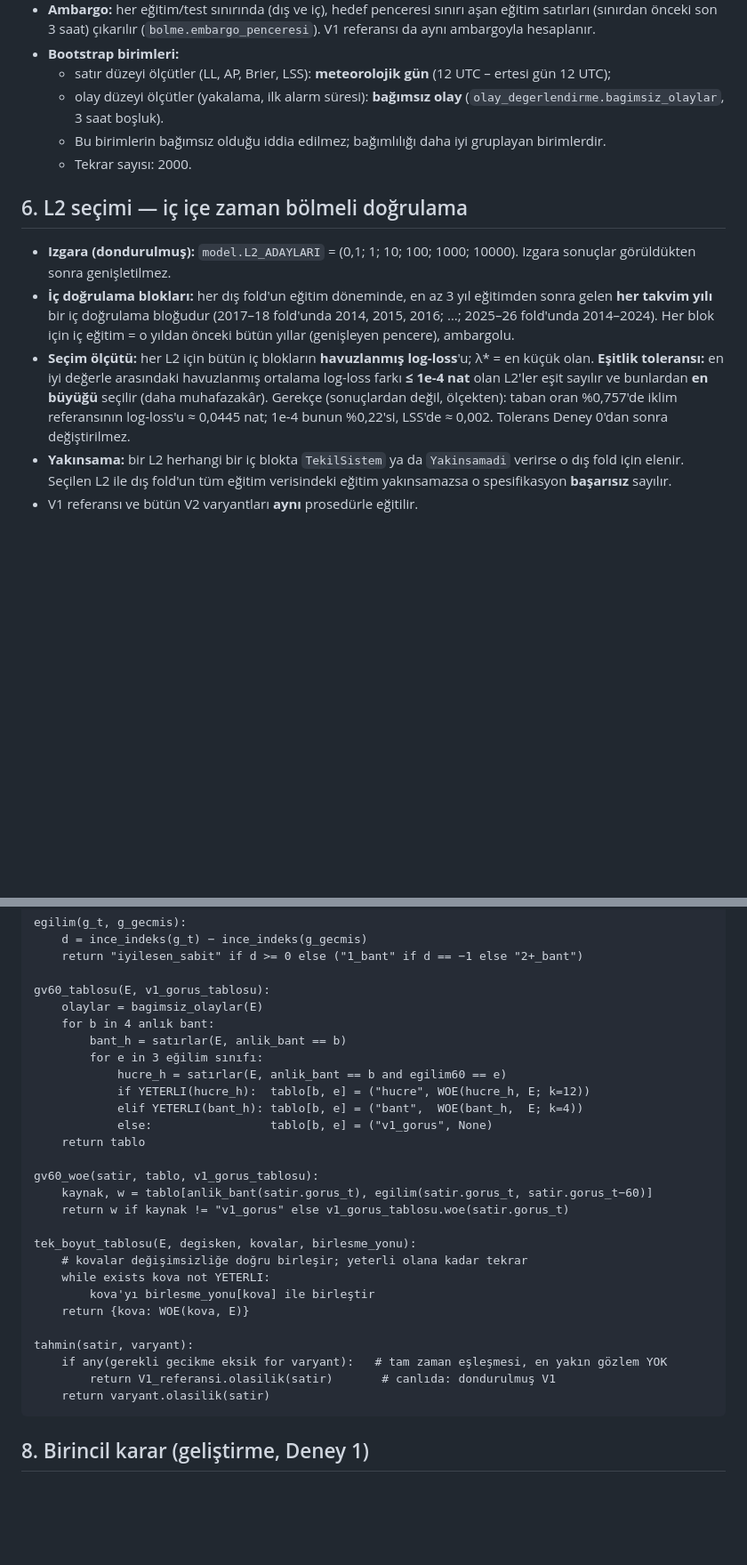
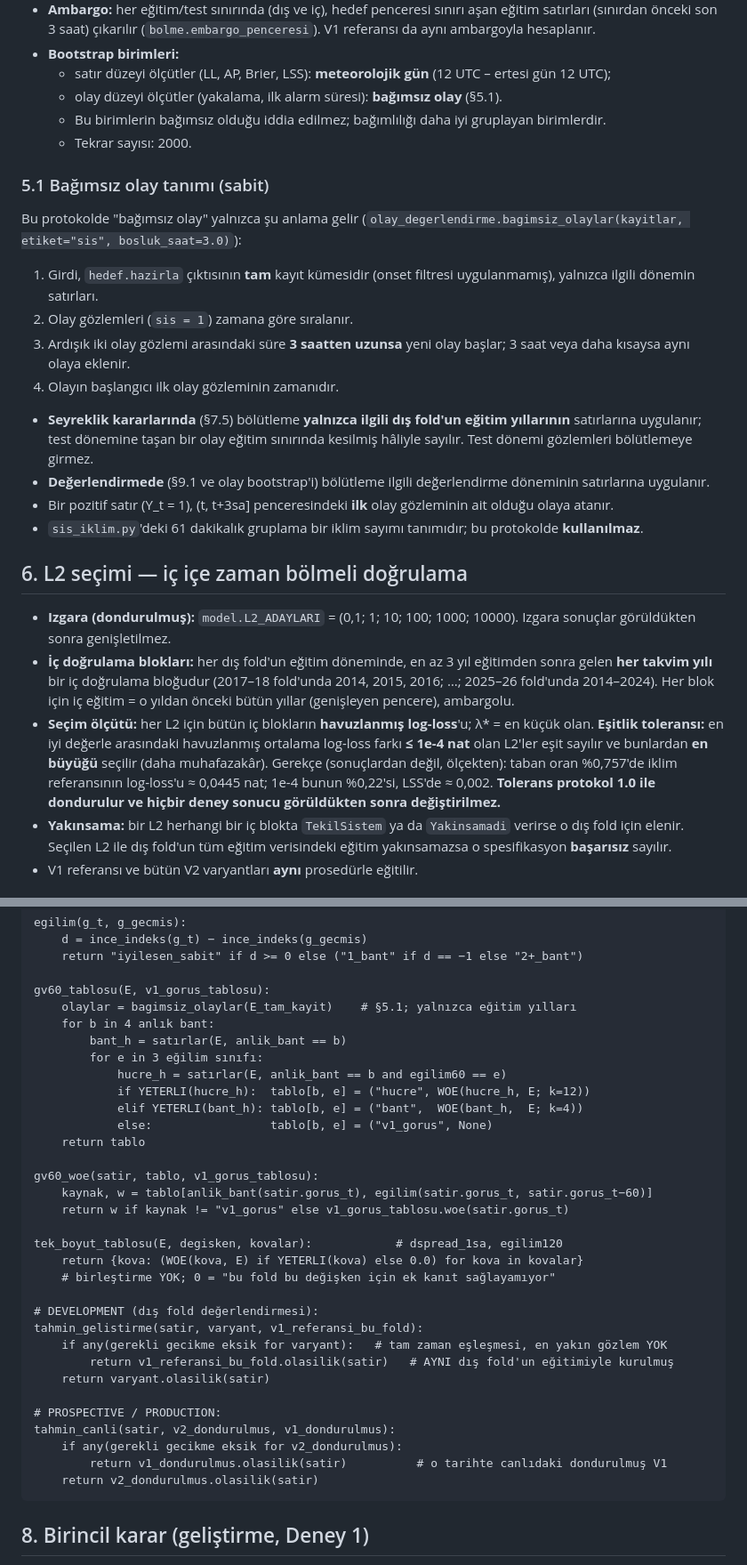
Before and after one commit to atakanoskay1-creator/ltfj-bot, a Markdown page: sis_modeli/V2_PROTOKOL.md, 2 parts joined by grey strips. Shown at 89% size. Rendered like a GitHub page; blank space fills up the shorter version.

````diff
--- a/sis_modeli/V2_PROTOKOL.md
+++ b/sis_modeli/V2_PROTOKOL.md
@@ -84,10 +84,32 @@ Deney 0 raporu Deney 1'den önce yazılır ve bu protokolün eki olur.
   - satır düzeyi ölçütler (LL, AP, Brier, LSS): **meteorolojik gün**
     (12 UTC – ertesi gün 12 UTC);
   - olay düzeyi ölçütler (yakalama, ilk alarm süresi): **bağımsız olay**
-    (`olay_degerlendirme.bagimsiz_olaylar`, 3 saat boşluk).
+    (§5.1).
   - Bu birimlerin bağımsız olduğu iddia edilmez; bağımlılığı daha iyi gruplayan
     birimlerdir.
   - Tekrar sayısı: 2000.
+
+### 5.1 Bağımsız olay tanımı (sabit)
+
+Bu protokolde "bağımsız olay" yalnızca şu anlama gelir
+(`olay_degerlendirme.bagimsiz_olaylar(kayitlar, etiket="sis", bosluk_saat=3.0)`):
+
+1. Girdi, `hedef.hazirla` çıktısının **tam** kayıt kümesidir (onset filtresi
+   uygulanmamış), yalnızca ilgili dönemin satırları.
+2. Olay gözlemleri (`sis = 1`) zamana göre sıralanır.
+3. Ardışık iki olay gözlemi arasındaki süre **3 saatten uzunsa** yeni olay
+   başlar; 3 saat veya daha kısaysa aynı olaya eklenir.
+4. Olayın başlangıcı ilk olay gözleminin zamanıdır.
+
+- **Seyreklik kararlarında** (§7.5) bölütleme **yalnızca ilgili dış fold'un
+  eğitim yıllarının** satırlarına uygulanır; test dönemine taşan bir olay eğitim
+  sınırında kesilmiş hâliyle sayılır. Test dönemi gözlemleri bölütlemeye girmez.
+- **Değerlendirmede** (§9.1 ve olay bootstrap'i) bölütleme ilgili değerlendirme
+  döneminin satırlarına uygulanır.
+- Bir pozitif satır (Y_t = 1), (t, t+3sa] penceresindeki **ilk** olay
+  gözleminin ait olduğu olaya atanır.
+- `sis_iklim.py`'deki 61 dakikalık gruplama bir iklim sayımı tanımıdır; bu
+  protokolde **kullanılmaz**.
 
 ## 6. L2 seçimi — iç içe zaman bölmeli doğrulama
 
@@ -102,7 +124,8 @@ Deney 0 raporu Deney 1'den önce yazılır ve bu protokolün eki olur.
   ortalama log-loss farkı **≤ 1e-4 nat** olan L2'ler eşit sayılır ve bunlardan
   **en büyüğü** seçilir (daha muhafazakâr). Gerekçe (sonuçlardan değil, ölçekten):
   taban oran %0,757'de iklim referansının log-loss'u ≈ 0,0445 nat; 1e-4 bunun
-  %0,22'si, LSS'de ≈ 0,002. Tolerans Deney 0'dan sonra değiştirilmez.
+  %0,22'si, LSS'de ≈ 0,002. **Tolerans protokol 1.0 ile dondurulur ve hiçbir
+  deney sonucu görüldükten sonra değiştirilmez.**
 - **Yakınsama:** bir L2 herhangi bir iç blokta `TekilSistem` ya da `Yakinsamadi`
   verirse o dış fold için elenir. Seçilen L2 ile dış fold'un tüm eğitim
   verisindeki eğitim yakınsamazsa o spesifikasyon **başarısız** sayılır.
@@ -223,7 +265,7 @@ egilim(g_t, g_gecmis):
     return "iyilesen_sabit" if d >= 0 else ("1_bant" if d == −1 else "2+_bant")
 
 gv60_tablosu(E, v1_gorus_tablosu):
-    olaylar = bagimsiz_olaylar(E)
+    olaylar = bagimsiz_olaylar(E_tam_kayit)    # §5.1; yalnızca eğitim yılları
     for b in 4 anlık bant:
         bant_h = satırlar(E, anlik_bant == b)
         for e in 3 eğilim sınıfı:
@@ -237,16 +279,21 @@ gv60_woe(satir, tablo, v1_gorus_tablosu):
     kaynak, w = tablo[anlik_bant(satir.gorus_t), egilim(satir.gorus_t, satir.gorus_t−60)]
     return w if kaynak != "v1_gorus" else v1_gorus_tablosu.woe(satir.gorus_t)
 
-tek_boyut_tablosu(E, degisken, kovalar, birlesme_yonu):
-    # kovalar değişimsizliğe doğru birleşir; yeterli olana kadar tekrar
-    while exists kova not YETERLI:
-        kova'yı birlesme_yonu[kova] ile birleştir
-    return {kova: WOE(kova, E)}
+tek_boyut_tablosu(E, degisken, kovalar):            # dspread_1sa, egilim120
+    return {kova: (WOE(kova, E) if YETERLI(kova) else 0.0) for kova in kovalar}
+    # birleştirme YOK; 0 = "bu fold bu değişken için ek kanıt sağlayamıyor"
 
-tahmin(satir, varyant):
+# DEVELOPMENT (dış fold değerlendirmesi):
+tahmin_gelistirme(satir, varyant, v1_referansi_bu_fold):
     if any(gerekli gecikme eksik for varyant):   # tam zaman eşleşmesi, en yakın gözlem YOK
-        return V1_referansi.olasilik(satir)       # canlıda: dondurulmuş V1
+        return v1_referansi_bu_fold.olasilik(satir)   # AYNI dış fold'un eğitimiyle kurulmuş
     return varyant.olasilik(satir)
+
+# PROSPECTIVE / PRODUCTION:
+tahmin_canli(satir, v2_dondurulmus, v1_dondurulmus):
+    if any(gerekli gecikme eksik for v2_dondurulmus):
+        return v1_dondurulmus.olasilik(satir)          # o tarihte canlıdaki dondurulmuş V1
+    return v2_dondurulmus.olasilik(satir)
 ```
 
 ## 8. Birincil karar (geliştirme, Deney 1)
````
Also changed, not shown: other parts of sis_modeli/V2_PROTOKOL.md (+65 -25 lines).
